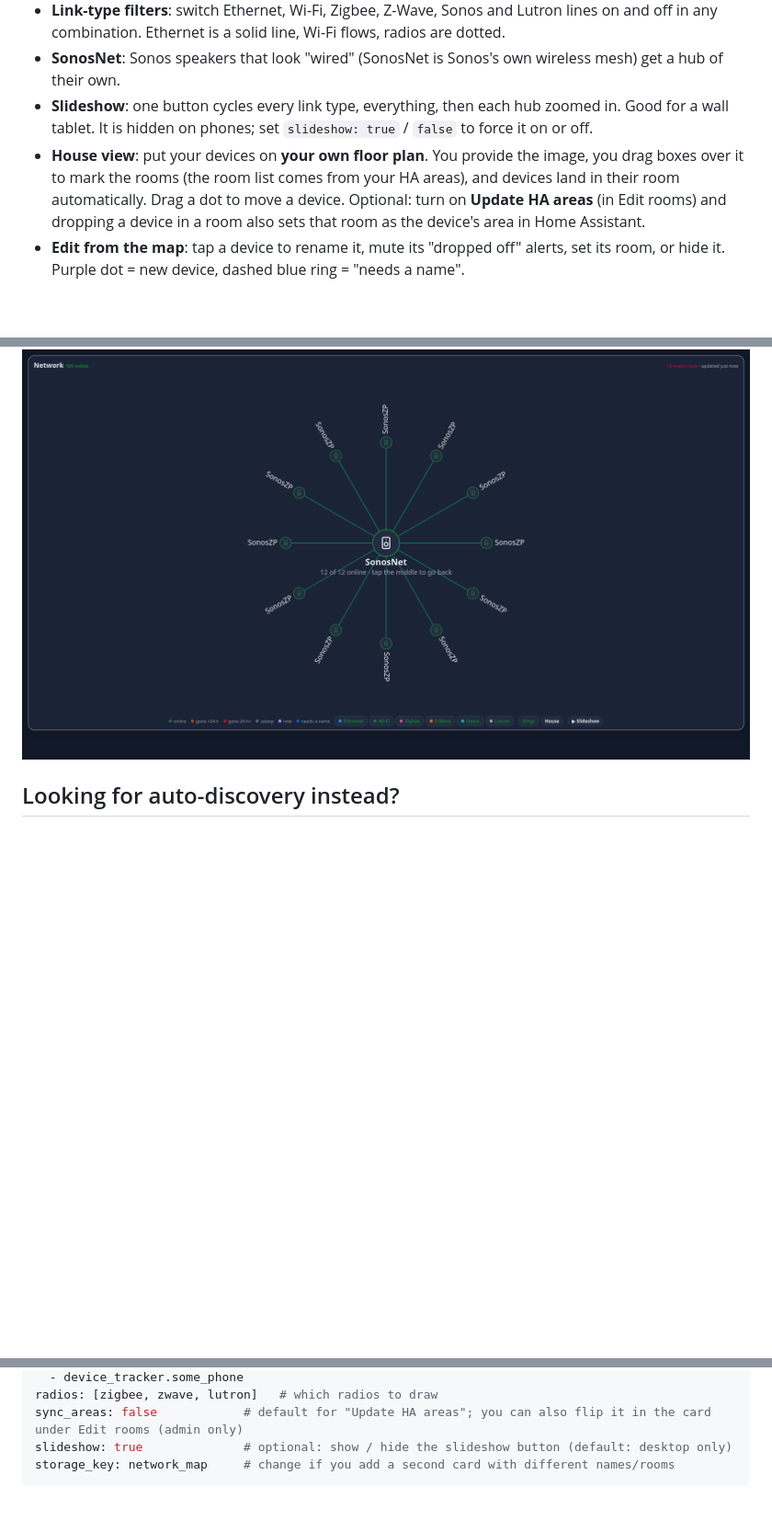
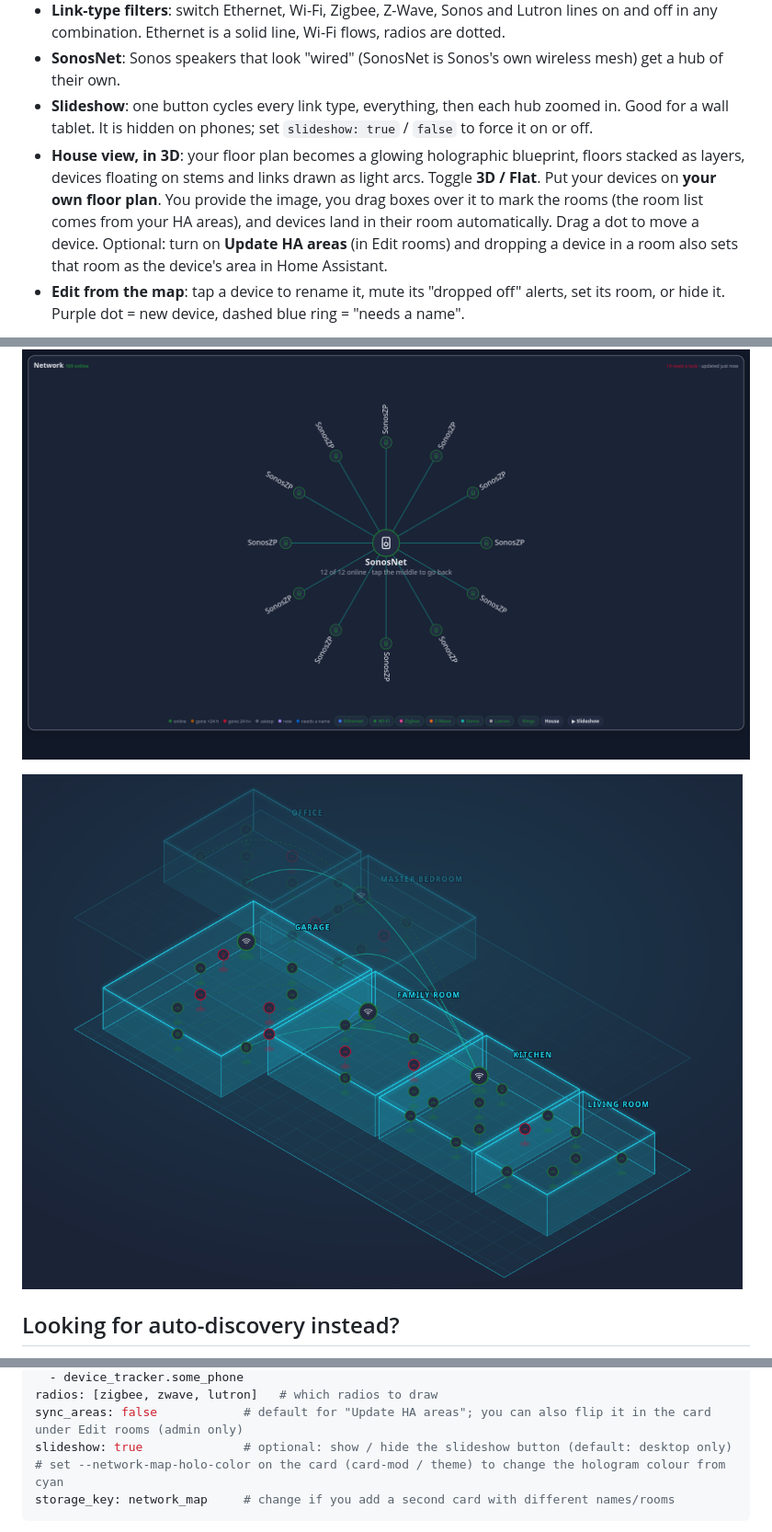
Before and after one commit to Vansmak/network-map-card, a Markdown page: README.md, 3 parts joined by grey strips. Shown at 92% size. Rendered like a GitHub page; pictures changed too: screenshots/house-3d.png (added); blank space fills up the shorter version.

Commit message:
v0.4.0: 3D holographic house view (isometric wireframe floors, floating devices, light-arc links), 3D/Flat toggle
Co-Authored-By: Claude Sonnet 5.5 <noreply@anthropic.com>
Claude-Session: https://claude.ai/code/session_01LaSPH1ghPqnecouMmF7iAZ

````diff
--- a/README.md
+++ b/README.md
@@ -9,10 +9,12 @@ A live map of every device on your network for Home Assistant. Nothing to run be
 - **Link-type filters**: switch Ethernet, Wi-Fi, Zigbee, Z-Wave, Sonos and Lutron lines on and off in any combination. Ethernet is a solid line, Wi-Fi flows, radios are dotted.
 - **SonosNet**: Sonos speakers that look "wired" (SonosNet is Sonos's own wireless mesh) get a hub of their own.
 - **Slideshow**: one button cycles every link type, everything, then each hub zoomed in. Good for a wall tablet. It is hidden on phones; set `slideshow: true` / `false` to force it on or off.
-- **House view**: put your devices on **your own floor plan**. You provide the image, you drag boxes over it to mark the rooms (the room list comes from your HA areas), and devices land in their room automatically. Drag a dot to move a device. Optional: turn on **Update HA areas** (in Edit rooms) and dropping a device in a room also sets that room as the device's area in Home Assistant.
+- **House view, in 3D**: your floor plan becomes a glowing holographic blueprint, floors stacked as layers, devices floating on stems and links drawn as light arcs. Toggle **3D / Flat**. Put your devices on **your own floor plan**. You provide the image, you drag boxes over it to mark the rooms (the room list comes from your HA areas), and devices land in their room automatically. Drag a dot to move a device. Optional: turn on **Update HA areas** (in Edit rooms) and dropping a device in a room also sets that room as the device's area in Home Assistant.
 - **Edit from the map**: tap a device to rename it, mute its "dropped off" alerts, set its room, or hide it. Purple dot = new device, dashed blue ring = "needs a name".
 
 ![Zoom](screenshots/zoom.png)
+
+![3D house view](screenshots/house-3d.png)
 
 ## Looking for auto-discovery instead?
 
@@ -92,6 +94,7 @@ ignore:                      # optional: trackers to leave out
 radios: [zigbee, zwave, lutron]   # which radios to draw
 sync_areas: false            # default for "Update HA areas"; you can also flip it in the card under Edit rooms (admin only)
 slideshow: true              # optional: show / hide the slideshow button (default: desktop only)
+# set --network-map-holo-color on the card (card-mod / theme) to change the hologram colour from cyan
 storage_key: network_map     # change if you add a second card with different names/rooms
 ```
 
````
Also changed, not shown: 1 other file.
